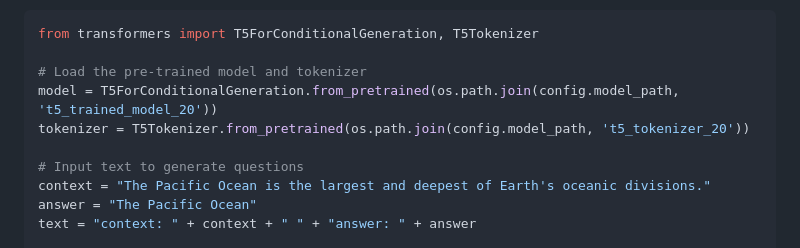
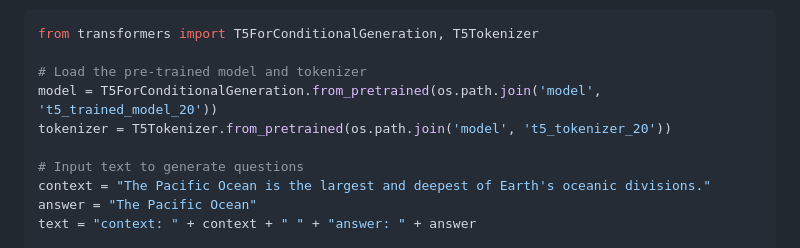
Before and after one commit to ZahraRahimii/Improving-Question-Generation-using-Transformer-Based-Models, a Markdown page: README.md, the part around the change. Drawn GitHub-style.

```diff
--- a/README.md
+++ b/README.md
@@ -95,8 +95,8 @@ cd Improving-Question-Generation-using-Transformer-Based-Models
 from transformers import T5ForConditionalGeneration, T5Tokenizer
 
 # Load the pre-trained model and tokenizer
-model = T5ForConditionalGeneration.from_pretrained(os.path.join(config.model_path, 't5_trained_model_20'))
-tokenizer = T5Tokenizer.from_pretrained(os.path.join(config.model_path, 't5_tokenizer_20'))
+model = T5ForConditionalGeneration.from_pretrained(os.path.join('model', 't5_trained_model_20'))
+tokenizer = T5Tokenizer.from_pretrained(os.path.join('model', 't5_tokenizer_20'))
 
 # Input text to generate questions
 context = "The Pacific Ocean is the largest and deepest of Earth's oceanic divisions."
```
